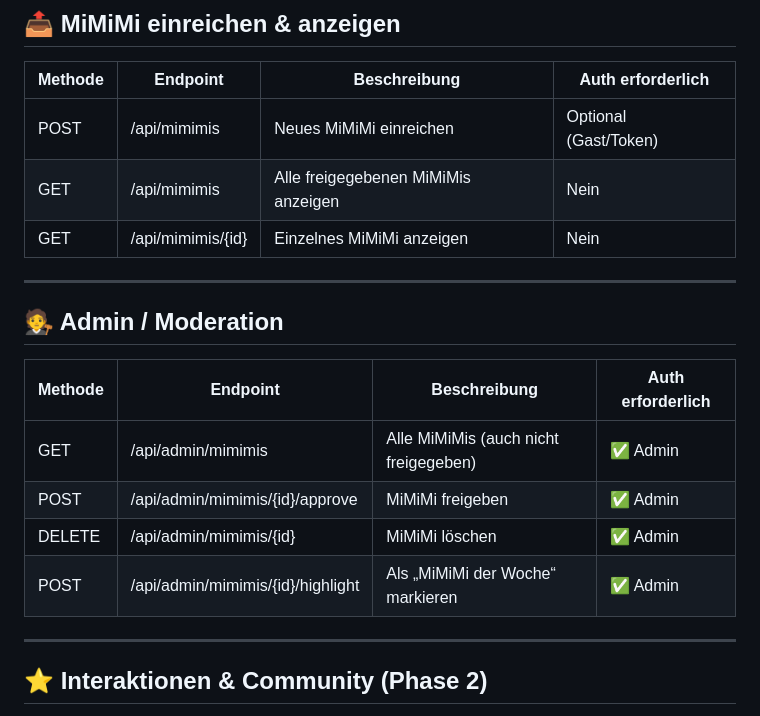
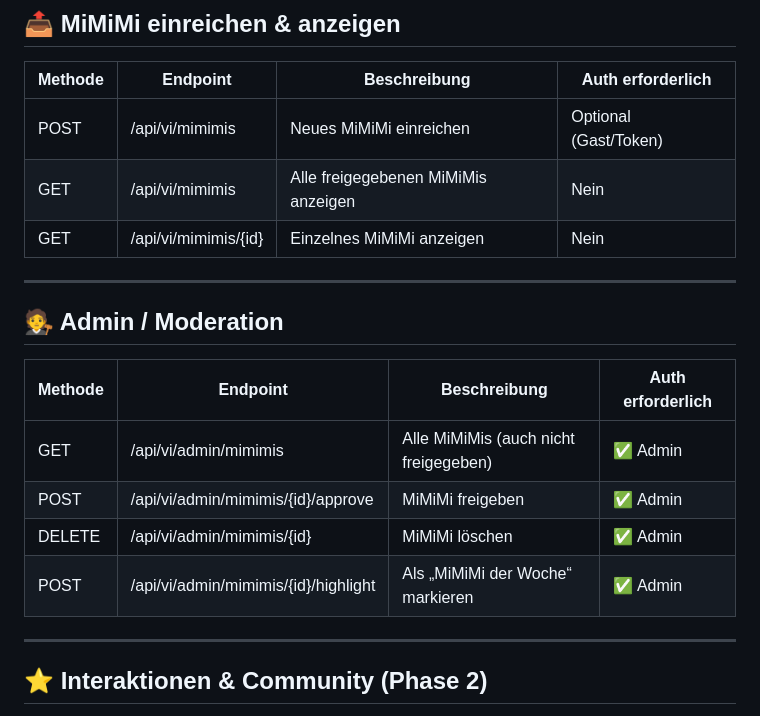
Before and after one commit to markhoff28/mimimiplatform, a Markdown page: API_OVERVIEW.md, the part around the change. Rendered like a GitHub page.

Commit message:
[MMMP-1] Insert api vi in url 2

```diff
--- a/API_OVERVIEW.md
+++ b/API_OVERVIEW.md
@@ -19,9 +19,9 @@ Diese Übersicht dokumentiert die geplanten API-Endpunkte für mimimiplatform. D
 
 | Methode | Endpoint              | Beschreibung                         | Auth erforderlich |
 |---------|------------------------|--------------------------------------|-------------------|
-| POST    | /api/mimimis           | Neues MiMiMi einreichen              | Optional (Gast/Token) |
-| GET     | /api/mimimis           | Alle freigegebenen MiMiMis anzeigen | Nein              |
-| GET     | /api/mimimis/{id}      | Einzelnes MiMiMi anzeigen           | Nein              |
+| POST    | /api/vi/mimimis           | Neues MiMiMi einreichen              | Optional (Gast/Token) |
+| GET     | /api/vi/mimimis           | Alle freigegebenen MiMiMis anzeigen | Nein              |
+| GET     | /api/vi/mimimis/{id}      | Einzelnes MiMiMi anzeigen           | Nein              |
 
 ---
 
@@ -29,10 +29,10 @@ Diese Übersicht dokumentiert die geplanten API-Endpunkte für mimimiplatform. D
 
 | Methode | Endpoint                       | Beschreibung                          | Auth erforderlich |
 |---------|---------------------------------|---------------------------------------|-------------------|
-| GET     | /api/admin/mimimis             | Alle MiMiMis (auch nicht freigegeben) | ✅ Admin          |
-| POST    | /api/admin/mimimis/{id}/approve| MiMiMi freigeben                      | ✅ Admin          |
-| DELETE  | /api/admin/mimimis/{id}        | MiMiMi löschen                        | ✅ Admin          |
-| POST    | /api/admin/mimimis/{id}/highlight | Als „MiMiMi der Woche“ markieren  | ✅ Admin          |
+| GET     | /api/vi/admin/mimimis             | Alle MiMiMis (auch nicht freigegeben) | ✅ Admin          |
+| POST    | /api/vi/admin/mimimis/{id}/approve| MiMiMi freigeben                      | ✅ Admin          |
+| DELETE  | /api/vi/admin/mimimis/{id}        | MiMiMi löschen                        | ✅ Admin          |
+| POST    | /api/vi/admin/mimimis/{id}/highlight | Als „MiMiMi der Woche“ markieren  | ✅ Admin          |
 
 ---
 
```
